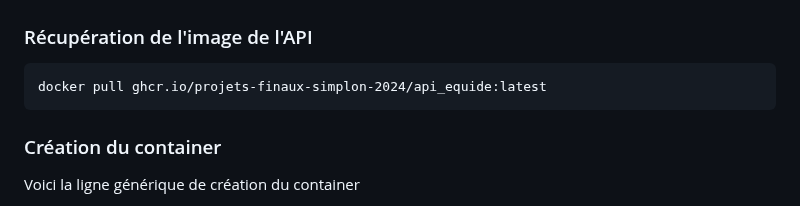
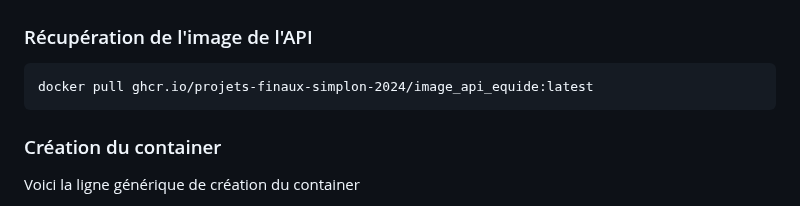
Before and after one commit to Projets-finaux-Simplon-2024/api_equide, a Markdown page: README.md, the part around the change. GitHub-like rendering.

Commit message:
docs(api_equide): correction au niveau de la ligne de pull de l'image

````diff
--- a/README.md
+++ b/README.md
@@ -16,7 +16,7 @@ Pour faire fonctionner l'API il faut commencer par créer la base de données qu
 ### Récupération de l'image de l'API
 
 ```
-docker pull ghcr.io/projets-finaux-simplon-2024/api_equide:latest
+docker pull ghcr.io/projets-finaux-simplon-2024/image_api_equide:latest
 ```
 
 ### Création du container
````
